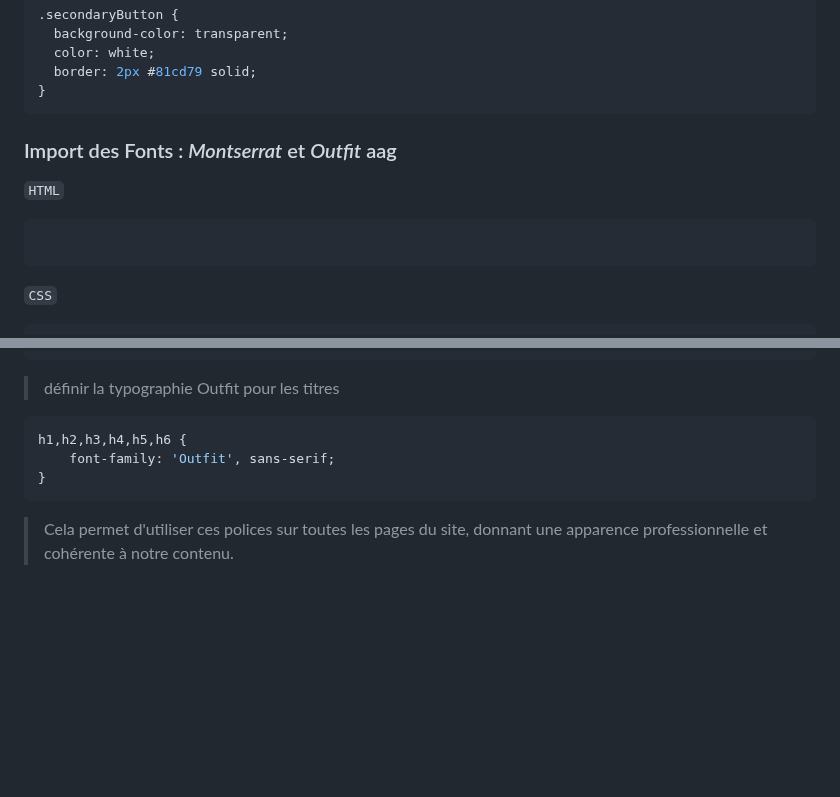
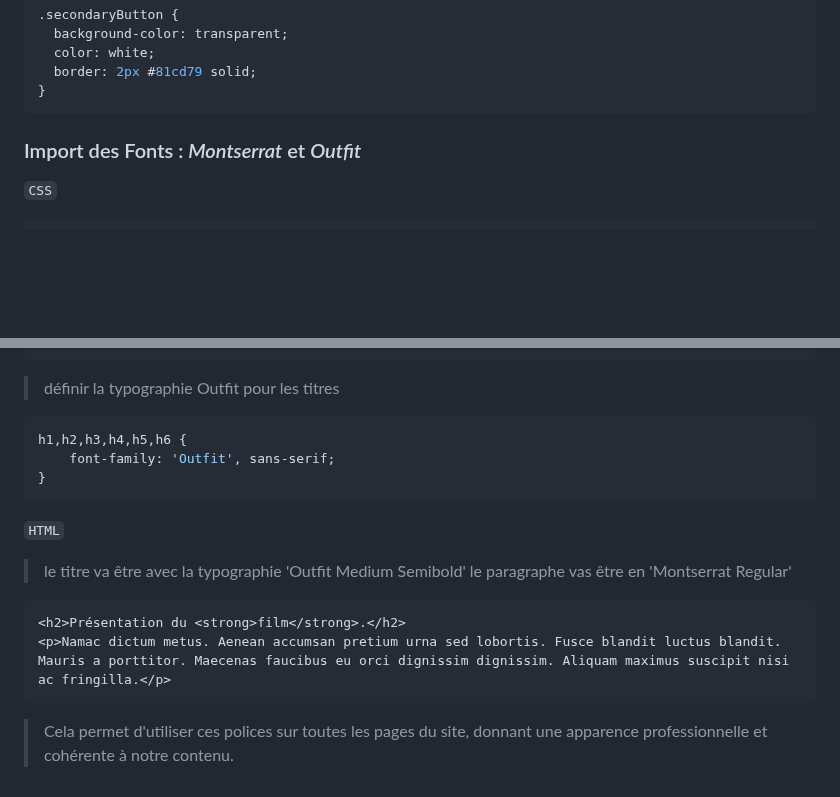
Before and after one commit to M-U-C-K-A/SAE301, a Markdown page: DEV.md, 2 parts joined by grey strips. Drawn GitHub-style; blank space fills up the shorter version.

````diff
--- a/DEV.md
+++ b/DEV.md
@@ -58,12 +58,7 @@ button:hover {
     border: 2px #81cd79 solid;
 }
 ```
-### Import des Fonts : *Montserrat* et *Outfit* aag
-  ``HTML``
-
-```html
-
-  ```
+### Import des Fonts : *Montserrat* et *Outfit*
 
 ``CSS``
   ```css
@@ -81,4 +76,12 @@ h1,h2,h3,h4,h5,h6 {
     font-family: 'Outfit', sans-serif;
 }
 ```
+``HTML``
+> le titre va être avec la typographie 'Outfit Medium Semibold'
+  le paragraphe vas être en 'Montserrat Regular'
+```html
+<h2>Présentation du <strong>film</strong>.</h2>
+<p>Namac dictum metus. Aenean accumsan pretium urna sed lobortis. Fusce blandit luctus blandit. Mauris a porttitor. Maecenas faucibus eu orci dignissim dignissim. Aliquam maximus suscipit nisi ac fringilla.</p>
+  ```
+
 > Cela permet d'utiliser ces polices sur toutes les pages du site, donnant une apparence professionnelle et cohérente à notre contenu.
````
